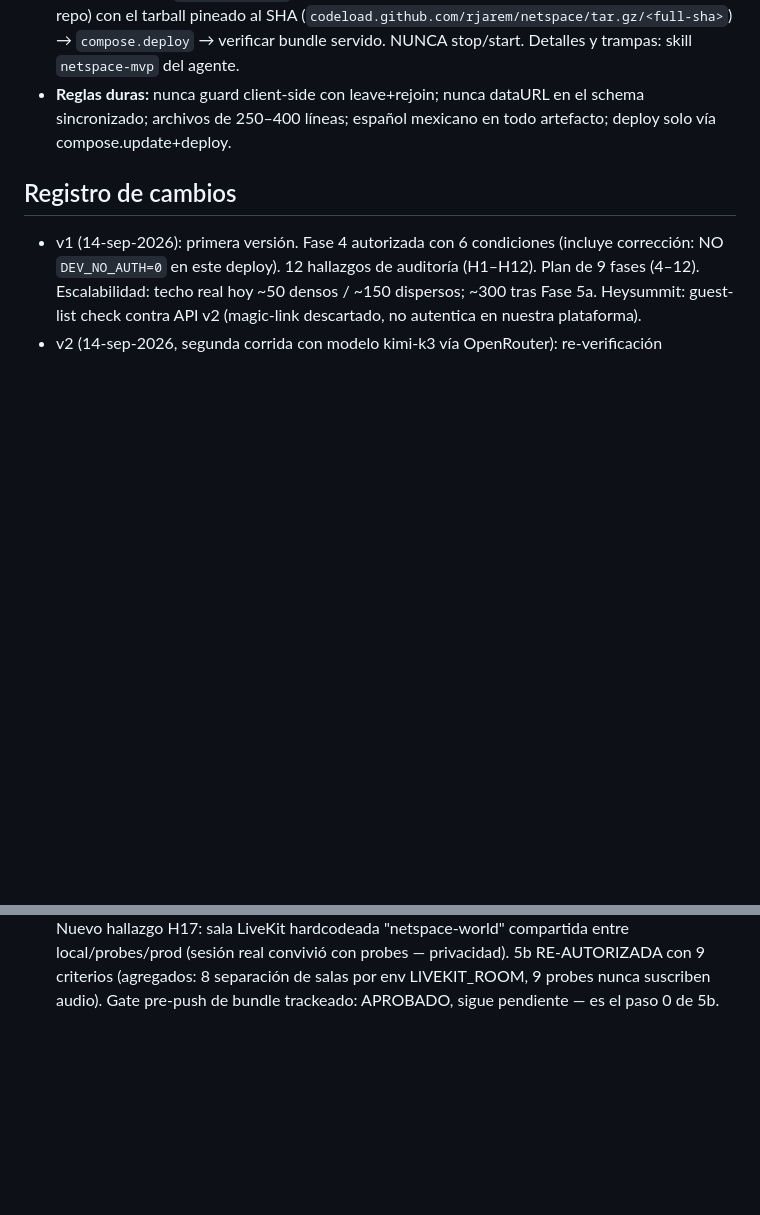
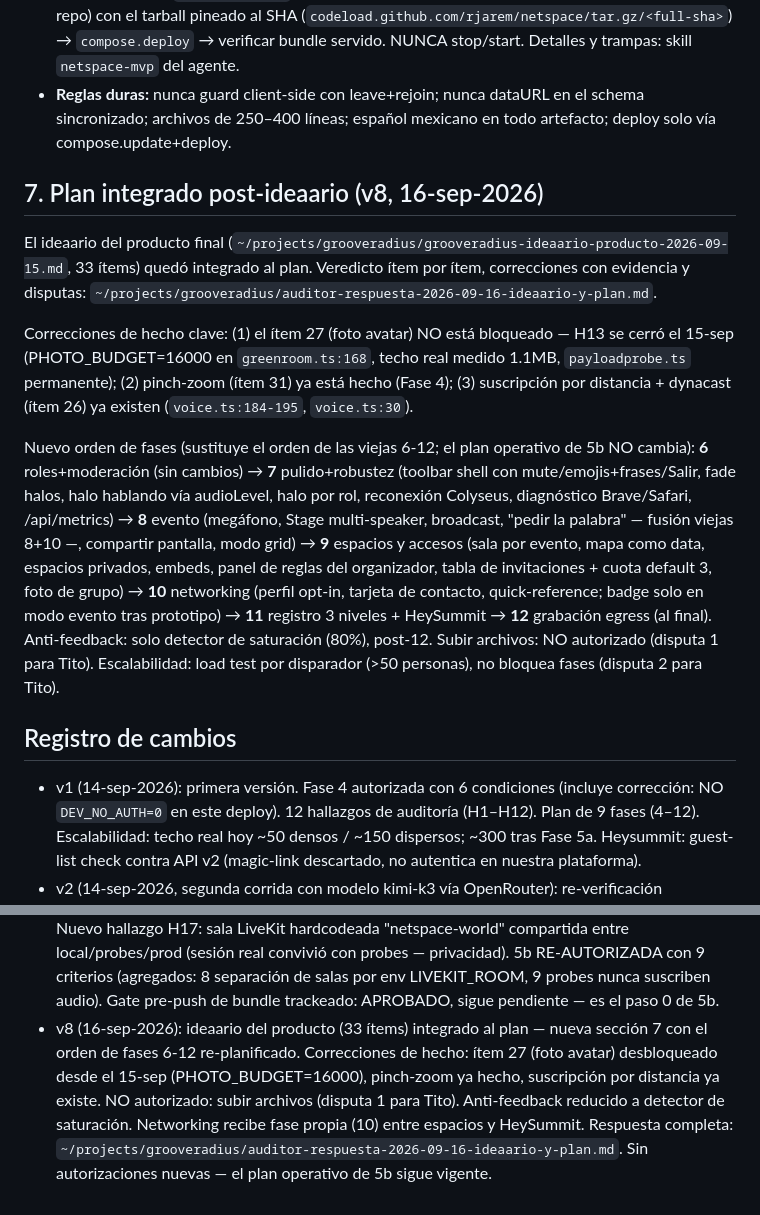
Before and after one commit to rjarem/netspace, a Markdown page: docs/PLAN-AUDITOR.md, 2 parts joined by grey strips. Rendered like a GitHub page; blank space fills up the shorter version.

Commit message:
PLAN-AUDITOR v8: seccion 7 ideaario integrado al plan (fases 6-12 post-5b) + correcciones de hecho (H13 cerrado, item 27 desbloqueado, 26/31 ya hechos)

```diff
--- a/docs/PLAN-AUDITOR.md
+++ b/docs/PLAN-AUDITOR.md
@@ -666,6 +666,33 @@ propio). **No inventar SSO propio contra HeySummit: no lo ofrecen.**
   el schema sincronizado; archivos de 250–400 líneas; español mexicano en todo
   artefacto; deploy solo vía compose.update+deploy.
 
+## 7. Plan integrado post-ideaario (v8, 16-sep-2026)
+
+El ideaario del producto final (`~/projects/grooveradius/grooveradius-ideaario-producto-2026-09-15.md`,
+33 ítems) quedó integrado al plan. Veredicto ítem por ítem, correcciones con
+evidencia y disputas: `~/projects/grooveradius/auditor-respuesta-2026-09-16-ideaario-y-plan.md`.
+
+Correcciones de hecho clave: (1) el ítem 27 (foto avatar) NO está bloqueado —
+H13 se cerró el 15-sep (PHOTO_BUDGET=16000 en `greenroom.ts:168`, techo real
+medido 1.1MB, `payloadprobe.ts` permanente); (2) pinch-zoom (ítem 31) ya está
+hecho (Fase 4); (3) suscripción por distancia + dynacast (ítem 26) ya existen
+(`voice.ts:184-195`, `voice.ts:30`).
+
+Nuevo orden de fases (sustituye el orden de las viejas 6-12; el plan operativo
+de 5b NO cambia): **6** roles+moderación (sin cambios) → **7** pulido+robustez
+(toolbar shell con mute/emojis+frases/Salir, fade halos, halo hablando vía
+audioLevel, halo por rol, reconexión Colyseus, diagnóstico Brave/Safari,
+/api/metrics) → **8** evento (megáfono, Stage multi-speaker, broadcast, "pedir
+la palabra" — fusión viejas 8+10 —, compartir pantalla, modo grid) → **9**
+espacios y accesos (sala por evento, mapa como data, espacios privados, embeds,
+panel de reglas del organizador, tabla de invitaciones + cuota default 3, foto
+de grupo) → **10** networking (perfil opt-in, tarjeta de contacto,
+quick-reference; badge solo en modo evento tras prototipo) → **11** registro
+3 niveles + HeySummit → **12** grabación egress (al final). Anti-feedback: solo
+detector de saturación (80%), post-12. Subir archivos: NO autorizado (disputa 1
+para Tito). Escalabilidad: load test por disparador (>50 personas), no bloquea
+fases (disputa 2 para Tito).
+
 ## Registro de cambios
 
 - v1 (14-sep-2026): primera versión. Fase 4 autorizada con 6 condiciones
@@ -733,3 +760,11 @@ propio). **No inventar SSO propio contra HeySummit: no lo ofrecen.**
   5b RE-AUTORIZADA con 9 criterios (agregados: 8 separación de salas por env
   LIVEKIT_ROOM, 9 probes nunca suscriben audio). Gate pre-push de bundle
   trackeado: APROBADO, sigue pendiente — es el paso 0 de 5b.
+- v8 (16-sep-2026): ideaario del producto (33 ítems) integrado al plan — nueva
+  sección 7 con el orden de fases 6-12 re-planificado. Correcciones de hecho:
+  ítem 27 (foto avatar) desbloqueado desde el 15-sep (PHOTO_BUDGET=16000),
+  pinch-zoom ya hecho, suscripción por distancia ya existe. NO autorizado:
+  subir archivos (disputa 1 para Tito). Anti-feedback reducido a detector de
+  saturación. Networking recibe fase propia (10) entre espacios y HeySummit.
+  Respuesta completa: `~/projects/grooveradius/auditor-respuesta-2026-09-16-ideaario-y-plan.md`.
+  Sin autorizaciones nuevas — el plan operativo de 5b sigue vigente.
```
